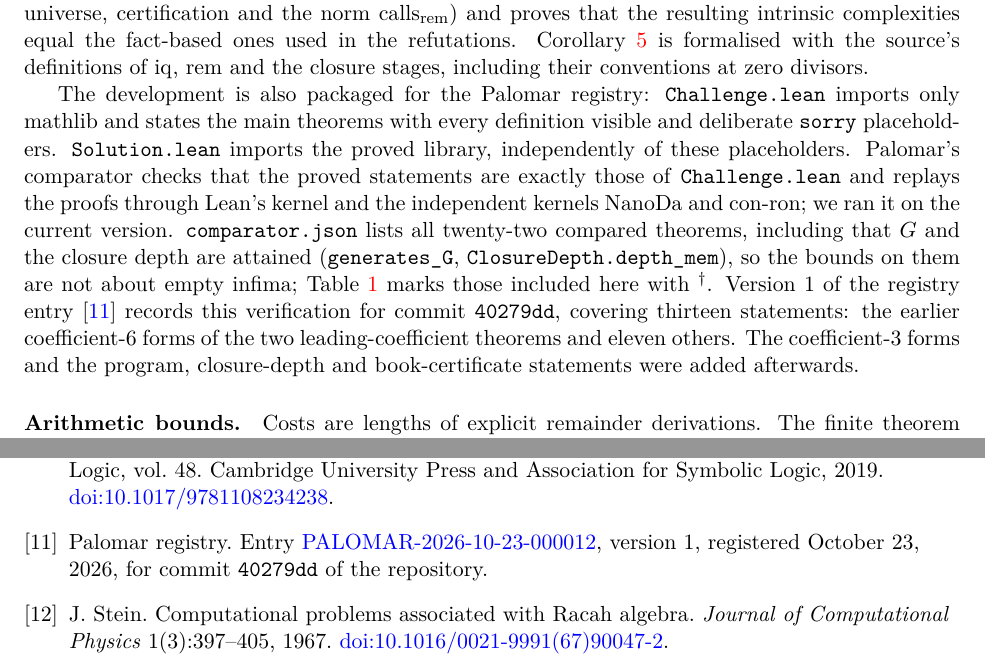
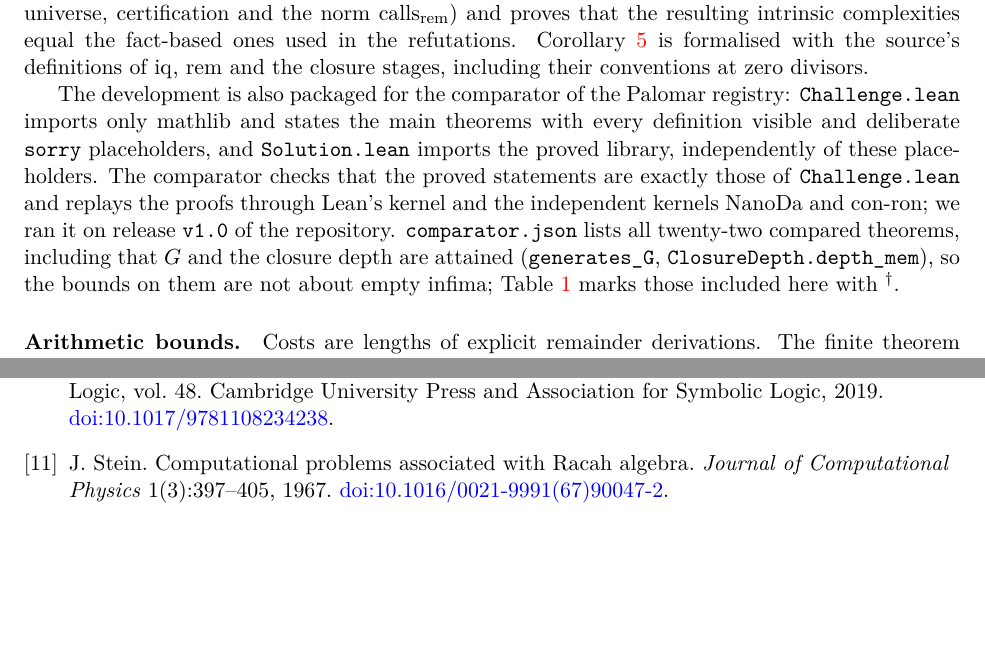
Before and after one commit to jasondavies/euclid-uniform-processes, a LaTeX paper (paper/euclid-uniform-processes.tex): two parts of pages 13 and 16 of 16, joined at a grey line, cut so that both start at the same text, the shorter picture padded with empty space. Compiled offline with pdfLaTeX.

Commit message:
Prepare the arXiv version: cite release v1.0, drop the registry citation
The paper now names the repository release it describes (v1.0) and no
longer cites the Palomar registry entry, whose version 1 covers an older
commit; it still describes the comparator packaging, run on v1.0. Adds
\pdfoutput=1 for arXiv and dates the paper October 26, 2026. The README
notes that the registry update is pending.

```diff
--- a/paper/euclid-uniform-processes.tex
+++ b/paper/euclid-uniform-processes.tex
@@ -1,3 +1,4 @@
+\pdfoutput=1
 \documentclass[11pt]{article}
 \usepackage[T1]{fontenc}
 \usepackage{lmodern}
@@ -20,7 +21,7 @@
 \emergencystretch=2em
 \title{The Euclidean algorithm is not optimal among uniform processes}
 \author{Jason Davies\thanks{\href{mailto:jason@jasondavies.com}{\nolinkurl{jason@jasondavies.com}}}}
-\date{October 24, 2026}
+\date{October 26, 2026}
 \begin{document}
 \maketitle
 \begin{abstract}
@@ -926,22 +928,18 @@ Corollary~\ref{cor:closure-depth} is formalised with
 the source's definitions of $\operatorname{iq}$, $\rem$ and the closure
 stages, including their conventions at zero divisors.
 
-The development is also packaged for the Palomar registry:
-\texttt{Challenge.lean} imports only mathlib and states the main theorems
-with every definition visible and deliberate \texttt{sorry} placeholders.
-\texttt{Solution.lean} imports the proved library, independently of these placeholders.
-Palomar's comparator checks that the proved statements are exactly those of
-\texttt{Challenge.lean} and replays the proofs through Lean's kernel and the
-independent kernels NanoDa and con-ron; we ran it on the current version.
+The development is also packaged for the comparator of the Palomar
+registry: \texttt{Challenge.lean} imports only mathlib and states the main
+theorems with every definition visible and deliberate \texttt{sorry}
+placeholders, and \texttt{Solution.lean} imports the proved library,
+independently of these placeholders. The comparator checks that the proved
+statements are exactly those of \texttt{Challenge.lean} and replays the
+proofs through Lean's kernel and the independent kernels NanoDa and con-ron;
+we ran it on release \texttt{v1.0} of the repository.
 \texttt{comparator.json} lists all twenty-two compared theorems, including
 that $G$ and the closure depth are attained (\lean{generates_G},
 \lean{ClosureDepth.depth_mem}), so the bounds on them are not about empty
 infima; Table~\ref{tab:lean} marks those included here with ${}^\dagger$.
-Version~1 of the registry entry \cite{palomar2026} records this
-verification for commit \texttt{40279dd}, covering thirteen statements: the
-earlier coefficient-$6$ forms of the two leading-coefficient theorems and
-eleven others. The coefficient-$3$ forms and the program, closure-depth and
-book-certificate statements were added afterwards.
 
 \begin{table}[!t]
 \centering\small
@@ -1139,12 +1137,6 @@ Lecture Notes in Logic, vol.~48. Cambridge University Press and Association
 for Symbolic Logic, 2019.
 \href{https://doi.org/10.1017/9781108234238}{doi:10.1017/9781108234238}.
 
-\bibitem{palomar2026}
-Palomar registry. Entry
-\href{https://palomar-registry.org/entry?id=PALOMAR-2026-10-23-000012&version=1}{PALOMAR-2026-10-23-000012},
-version~1, registered October 23, 2026, for commit \texttt{40279dd} of the
-repository.
-
 \bibitem{stein1967}
 J. Stein.
 Computational problems associated with Racah algebra.
```
Also changed, not shown: README.md, paper/euclid-uniform-processes.pdf, paper/euclid-uniform-processes.tex (3 more changed lines).
